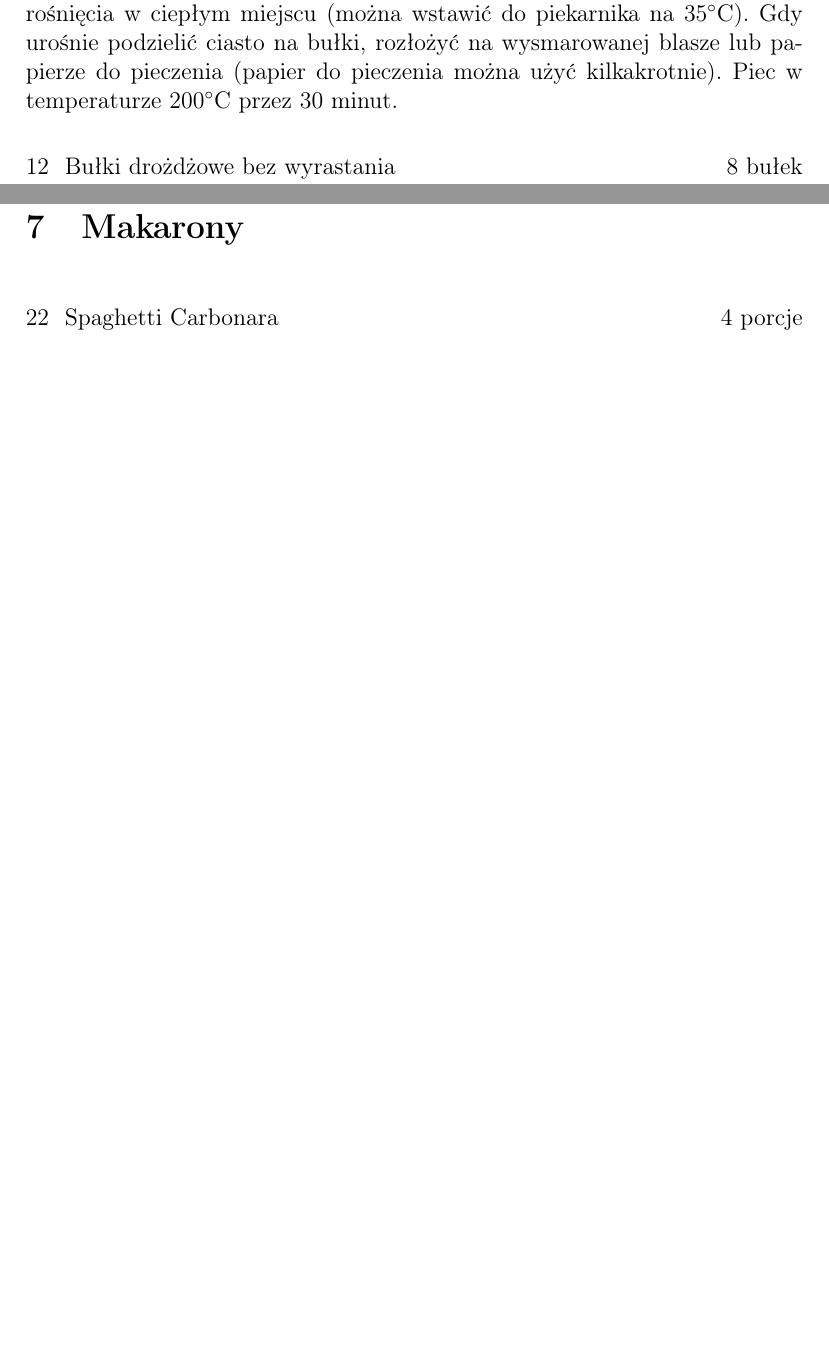
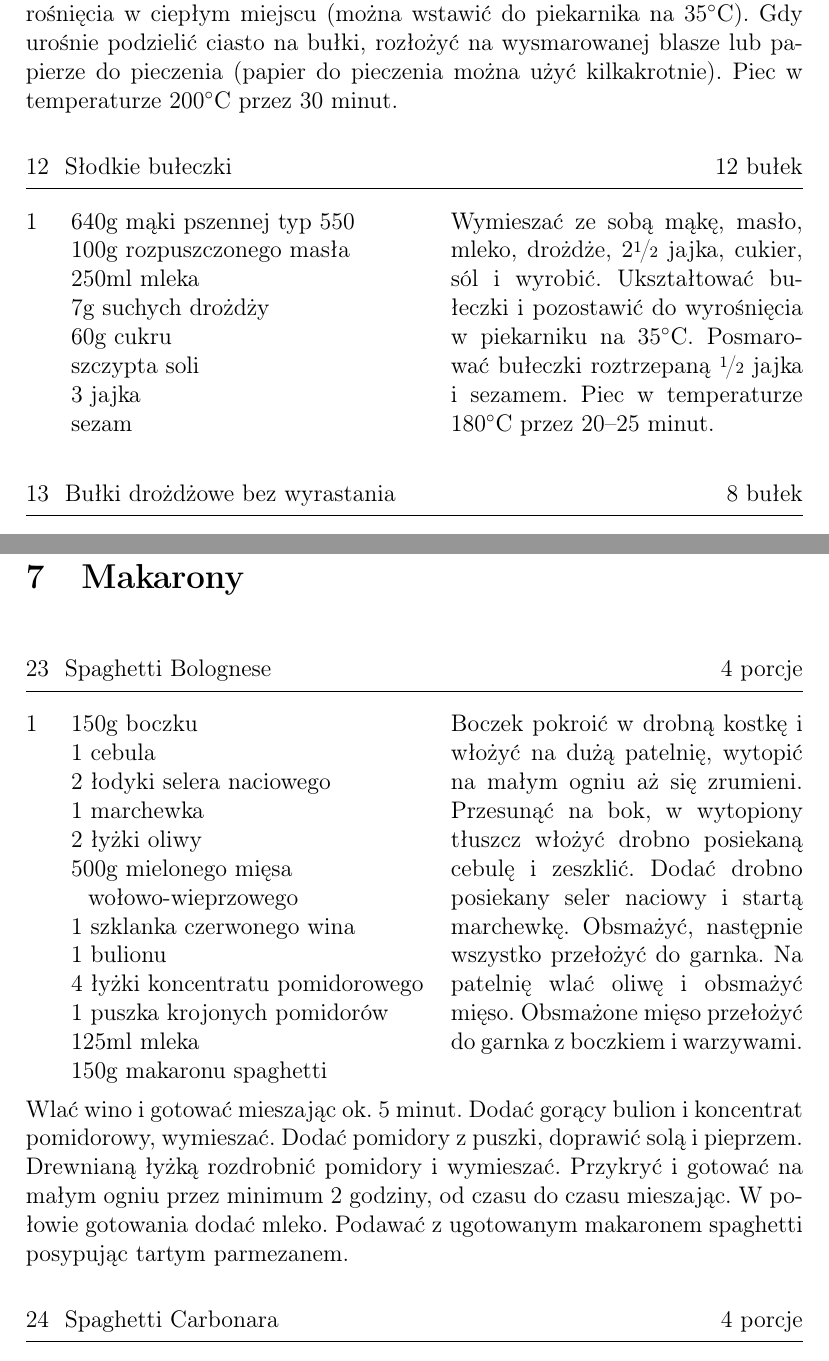
Before and after one commit to Crawenlil/cookbook, a LaTeX document (cookbook.tex): two parts of pages 11 and 19 of 29, joined at a grey line, cut so that both start at the same text, the shorter picture padded with empty space. Compiled offline with pdfLaTeX.

Commit message:
Makaron i bulki

```diff
--- a/cookbook.tex
+++ b/cookbook.tex
@@ -300,6 +300,26 @@ do pieczenia (papier do pieczenia można użyć kilkakrotnie). Piec w temperatur
 
 \end{recipe}
 
+\begin{recipe}{Słodkie bułeczki}{12 bułek}{}
+
+\Ingredient{640g mąki pszennej typ 550}
+\Ingredient{100g rozpuszczonego masła}
+\Ingredient{250ml mleka}
+\Ingredient{7g suchych drożdży}
+\Ingredient{60g cukru}
+\Ingredient{szczypta soli}
+\Ingredient{3 jajka}
+\Ingredient{sezam}
+
+Wymieszać ze sobą mąkę, masło, mleko, drożdże, 2\fr{1}{2} jajka, cukier, sól i wyrobić.
+Ukształtować bułeczki i pozostawić do wyrośnięcia w piekarniku na 35\0C.
+Posmarować bułeczki roztrzepaną \fr{1}{2} jajka i sezamem.
+Piec w temperaturze 180\0C przez 20--25 minut.
+\freeform%
+
+
+\end{recipe}
+
 \begin{recipe}{Bułki drożdżowe bez wyrastania}{8 bułek}{}
 
 \Ingredient{500g mąki pszennej typ 550}
@@ -597,6 +617,37 @@ woka dodać makaron oraz mięso.
 
 \section{Makarony}
 
+\begin{recipe}{Spaghetti Bolognese}{4 porcje}{}
+\Ingredient{150g boczku}
+\Ingredient{1 cebula}
+\Ingredient{2 łodyki selera naciowego}
+\Ingredient{1 marchewka}
+\Ingredient{2 łyżki oliwy}
+\Ingredient{500g mielonego mięsa wołowo-wieprzowego}
+\Ingredient{1 szklanka czerwonego wina}
+\Ingredient{1 bulionu}
+\Ingredient{4 łyżki koncentratu pomidorowego}
+\Ingredient{1 puszka krojonych pomidorów}
+\Ingredient{125ml mleka}
+\Ingredient{150g makaronu spaghetti}
+
+Boczek pokroić w drobną kostkę i włożyć na dużą patelnię, wytopić na małym ogniu aż się zrumieni.
+Przesunąć na bok, w wytopiony tłuszcz włożyć drobno posiekaną cebulę i zeszklić.
+Dodać drobno posiekany seler naciowy i startą marchewkę.
+Obsmażyć, następnie wszystko przełożyć do garnka.
+Na patelnię wlać oliwę i obsmażyć mięso.
+Obsmażone mięso przełożyć do garnka z boczkiem i warzywami.
+\freeform%
+Wlać wino i gotować mieszając ok. 5 minut.
+Dodać gorący bulion i koncentrat pomidorowy, wymieszać.
+Dodać pomidory z puszki, doprawić solą i pieprzem.
+Drewnianą łyżką rozdrobnić pomidory i wymieszać.
+Przykryć i gotować na małym ogniu przez minimum 2 godziny, od czasu do czasu mieszając.
+W połowie gotowania dodać mleko.
+Podawać z ugotowanym makaronem spaghetti posypując tartym parmezanem.
+
+\end{recipe}
+
 \begin{recipe}{Spaghetti Carbonara}{4 porcje}{}
 \Ingredient{500g makaronu spaghetti}
 \Ingredient{150g pancetty (lub innego boczku)}
```
Also changed, not shown: cookbook.tex (1 more changed lines).
